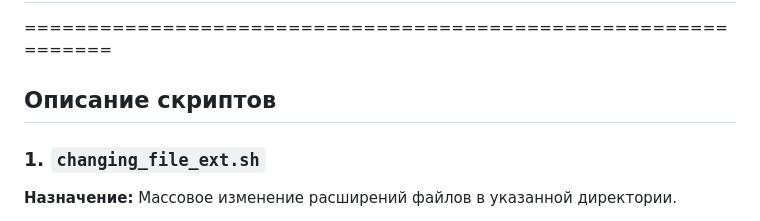
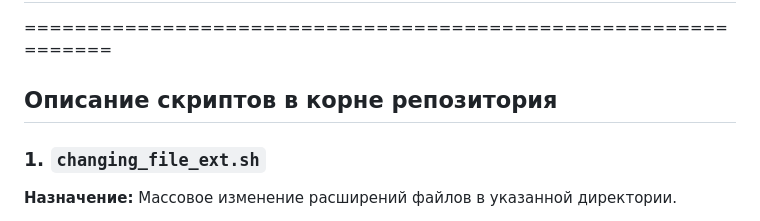
Before and after one commit to serjiy/tms-git, a Markdown page: README.md, the part around the change. Rendered like a GitHub page.

```diff
--- a/README.md
+++ b/README.md
@@ -4,7 +4,7 @@
 
 ===============================================================
 
-## Описание скриптов
+## Описание скриптов в корне репозитория
 
 ### 1. `changing_file_ext.sh`
 
```
